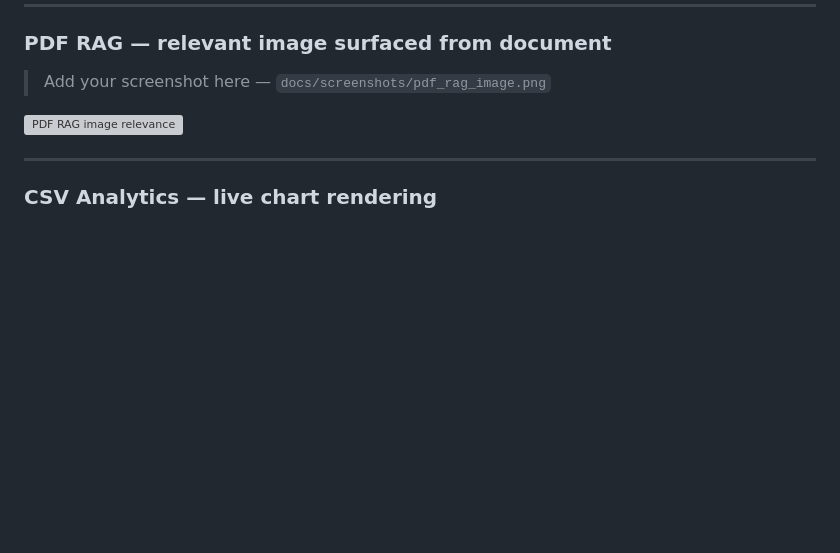
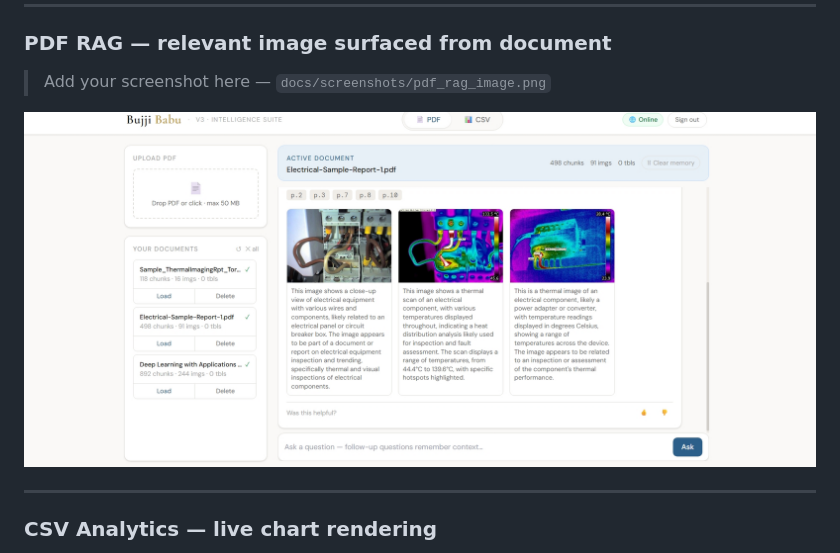
Before and after one commit to GANDHAMMANI/bujji-babu-rag-analytics, a Markdown page: README.md, the part around the change. Rendered like a GitHub page; blank space fills up the shorter version; grey boxes are pictures that could not be loaded.

Commit message:
Add project README

```diff
--- a/README.md
+++ b/README.md
@@ -37,7 +37,7 @@ Both engines share one auth layer, one SQLite store, and one streaming SSE inter
 ### PDF RAG — relevant image surfaced from document
 > Add your screenshot here — `docs/screenshots/pdf_rag_image.png`
 
-![PDF RAG image relevance](docs/screenshots/pdf_rag_image.png)
+![PDF RAG image relevance](docs/screenshots/pdf_rag_image.jpeg)
 
 ---
 
```
